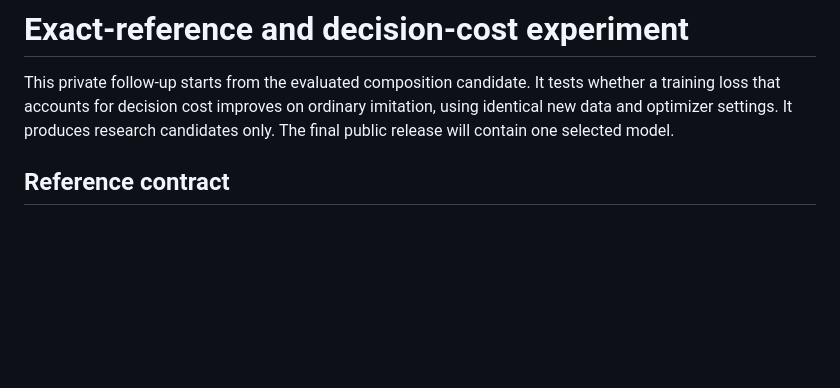
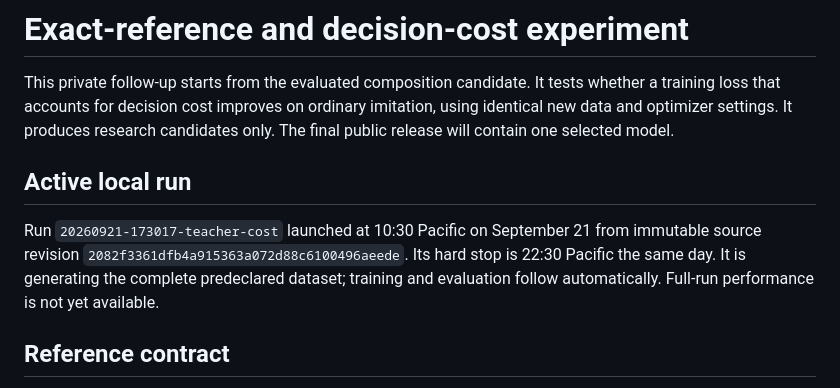
Before and after one commit to adambloebaum/laya-blackjack, a Markdown page: docs/teacher-cost-experiment.md, the part around the change. GitHub-like rendering; blank space fills up the shorter version.

```diff
--- a/docs/teacher-cost-experiment.md
+++ b/docs/teacher-cost-experiment.md
@@ -1,6 +1,10 @@
 # Exact-reference and decision-cost experiment
 
 This private follow-up starts from the evaluated composition candidate. It tests whether a training loss that accounts for decision cost improves on ordinary imitation, using identical new data and optimizer settings. It produces research candidates only. The final public release will contain one selected model.
+
+## Active local run
+
+Run `20260921-173017-teacher-cost` launched at 10:30 Pacific on September 21 from immutable source revision `2082f3361dfb4a915363a072d88c6100496aeede`. Its hard stop is 22:30 Pacific the same day. It is generating the complete predeclared dataset; training and evaluation follow automatically. Full-run performance is not yet available.
 
 ## Reference contract
 
```
Also changed, not shown: docs/worklog.md (+1 -0 lines).
